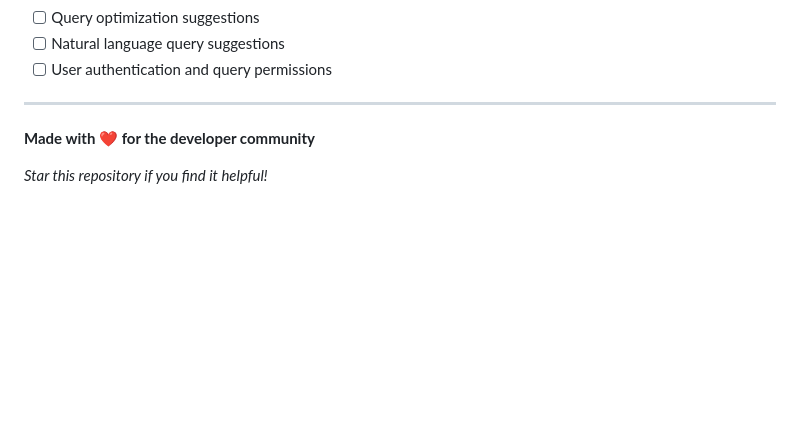
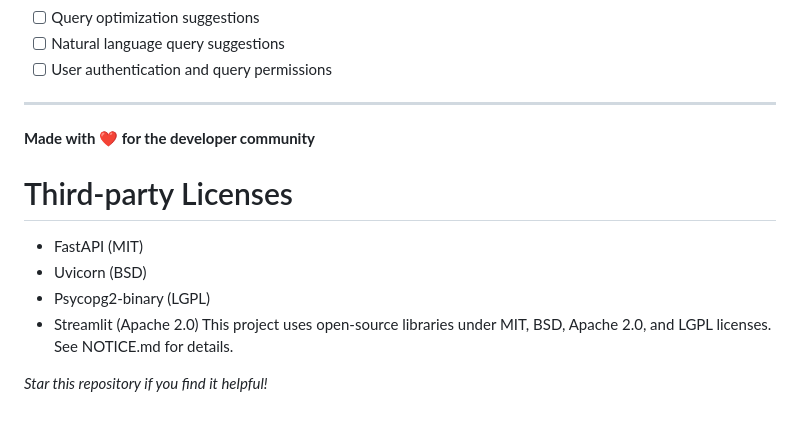
Before and after one commit to vamsimolakahemraj/nql_agent, a Markdown page: README.md, the part around the change. Rendered like a GitHub page; blank space fills up the shorter version.

```diff
--- a/README.md
+++ b/README.md
@@ -295,4 +295,11 @@ This project is licensed under the MIT License - see the [LICENSE](LICENSE) file
 
 **Made with ❤️ for the developer community**
 
+# Third-party Licenses
+- FastAPI (MIT)
+- Uvicorn (BSD)
+- Psycopg2-binary (LGPL)
+- Streamlit (Apache 2.0)
+This project uses open-source libraries under MIT, BSD, Apache 2.0, and LGPL licenses. See NOTICE.md for details.
+
 *Star this repository if you find it helpful!*
```
